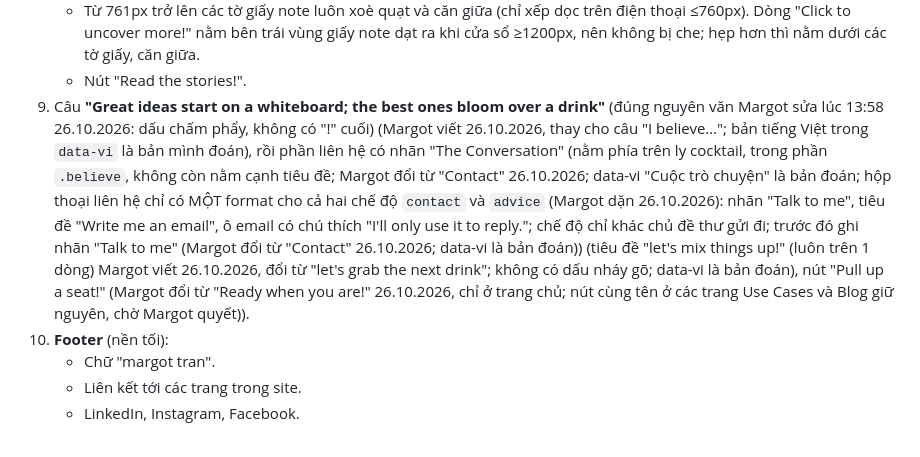
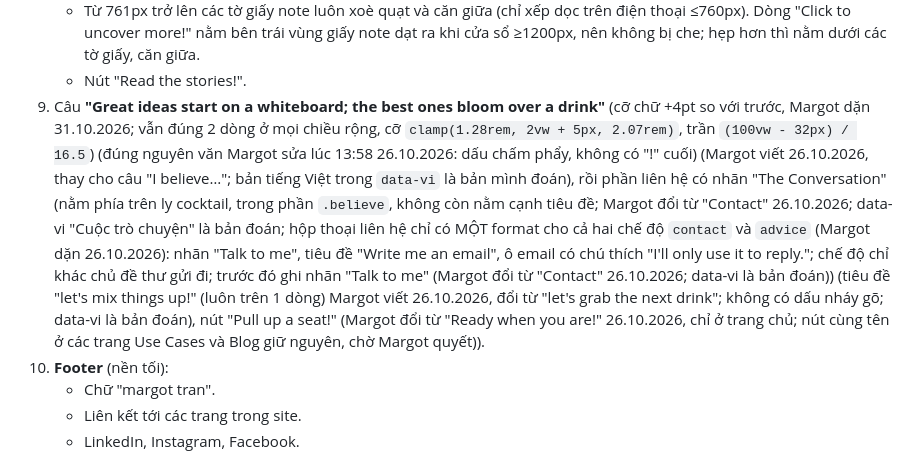
Before and after one commit to pieatounl/ttnganhuyen, a Markdown page: CLAUDE.md, the part around the change. GitHub-like rendering.

Commit message:
Home: closing statement +4pt, still two lines on phones
Co-Authored-By: Claude Sonnet 5.5 <noreply@anthropic.com>
Claude-Session: https://claude.ai/code/session_01V6iSCjwew1B6GQSPLhHT5s

```diff
--- a/CLAUDE.md
+++ b/CLAUDE.md
@@ -88,7 +88,7 @@ Khẩu hiệu: "consulting by day, blooming by night".
    - Bấm vào thì các tờ dạt sang hai bên rồi về lại chỗ cũ.
    - Từ 761px trở lên các tờ giấy note luôn xoè quạt và căn giữa (chỉ xếp dọc trên điện thoại ≤760px). Dòng "Click to uncover more!" nằm bên trái vùng giấy note dạt ra khi cửa sổ ≥1200px, nên không bị che; hẹp hơn thì nằm dưới các tờ giấy, căn giữa.
    - Nút "Read the stories!".
-9. Câu **"Great ideas start on a whiteboard; the best ones bloom over a drink"** (đúng nguyên văn Margot sửa lúc 13:58 26.10.2026: dấu chấm phẩy, không có "!" cuối) (Margot viết 26.10.2026, thay cho câu "I believe…"; bản tiếng Việt trong `data-vi` là bản mình đoán), rồi phần liên hệ có nhãn "The Conversation" (nằm phía trên ly cocktail, trong phần `.believe`, không còn nằm cạnh tiêu đề; Margot đổi từ "Contact" 26.10.2026; data-vi "Cuộc trò chuyện" là bản đoán; hộp thoại liên hệ chỉ có MỘT format cho cả hai chế độ `contact` và `advice` (Margot dặn 26.10.2026): nhãn "Talk to me", tiêu đề "Write me an email", ô email có chú thích "I'll only use it to reply."; chế độ chỉ khác chủ đề thư gửi đi; trước đó ghi nhãn "Talk to me" (Margot đổi từ "Contact" 26.10.2026; data-vi là bản đoán)) (tiêu đề "let's mix things up!" (luôn trên 1 dòng) Margot viết 26.10.2026, đổi từ "let's grab the next drink"; không có dấu nháy gõ; data-vi là bản đoán), nút "Pull up a seat!" (Margot đổi từ "Ready when you are!" 26.10.2026, chỉ ở trang chủ; nút cùng tên ở các trang Use Cases và Blog giữ nguyên, chờ Margot quyết)).
+9. Câu **"Great ideas start on a whiteboard; the best ones bloom over a drink"** (cỡ chữ +4pt so với trước, Margot dặn 31.10.2026; vẫn đúng 2 dòng ở mọi chiều rộng, cỡ `clamp(1.28rem, 2vw + 5px, 2.07rem)`, trần `(100vw - 32px) / 16.5`) (đúng nguyên văn Margot sửa lúc 13:58 26.10.2026: dấu chấm phẩy, không có "!" cuối) (Margot viết 26.10.2026, thay cho câu "I believe…"; bản tiếng Việt trong `data-vi` là bản mình đoán), rồi phần liên hệ có nhãn "The Conversation" (nằm phía trên ly cocktail, trong phần `.believe`, không còn nằm cạnh tiêu đề; Margot đổi từ "Contact" 26.10.2026; data-vi "Cuộc trò chuyện" là bản đoán; hộp thoại liên hệ chỉ có MỘT format cho cả hai chế độ `contact` và `advice` (Margot dặn 26.10.2026): nhãn "Talk to me", tiêu đề "Write me an email", ô email có chú thích "I'll only use it to reply."; chế độ chỉ khác chủ đề thư gửi đi; trước đó ghi nhãn "Talk to me" (Margot đổi từ "Contact" 26.10.2026; data-vi là bản đoán)) (tiêu đề "let's mix things up!" (luôn trên 1 dòng) Margot viết 26.10.2026, đổi từ "let's grab the next drink"; không có dấu nháy gõ; data-vi là bản đoán), nút "Pull up a seat!" (Margot đổi từ "Ready when you are!" 26.10.2026, chỉ ở trang chủ; nút cùng tên ở các trang Use Cases và Blog giữ nguyên, chờ Margot quyết)).
 10. **Footer** (nền tối):
     - Chữ "margot tran".
     - Liên kết tới các trang trong site.
```
